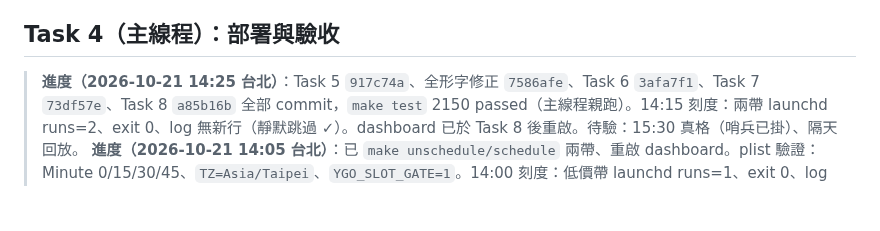
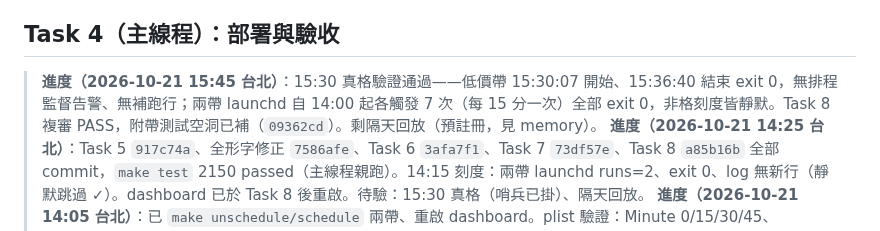
Before and after one commit to jimlai1005/YGO-Sniper, a Markdown page: docs/plans/schedule-pin-taipei.md, the part around the change. Drawn GitHub-style; blank space fills up the shorter version.

Commit message:
docs(plan): 排程時鐘 15:30 真格驗證通過
Co-Authored-By: Claude Fable 5.1 <noreply@anthropic.com>

```diff
--- a/docs/plans/schedule-pin-taipei.md
+++ b/docs/plans/schedule-pin-taipei.md
@@ -376,6 +376,7 @@ def slot_check(band: str = typer.Option("std", help="std（低價帶）或 high
 
 ## Task 4（主線程）：部署與驗收
 
+> **進度（2026-10-21 15:45 台北）**：15:30 真格驗證通過——低價帶 15:30:07 開始、15:36:40 結束 exit 0，無排程監督告警、無補跑行；兩帶 launchd 自 14:00 起各觸發 7 次（每 15 分一次）全部 exit 0，非格刻度皆靜默。Task 8 複審 PASS，附帶測試空洞已補（`09362cd`）。剩隔天回放（預註冊，見 memory）。
 > **進度（2026-10-21 14:25 台北）**：Task 5 `917c74a`、全形字修正 `7586afe`、Task 6 `3afa7f1`、Task 7 `73df57e`、Task 8 `a85b16b` 全部 commit，`make test` 2150 passed（主線程親跑）。14:15 刻度：兩帶 launchd runs=2、exit 0、log 無新行（靜默跳過 ✓）。dashboard 已於 Task 8 後重啟。待驗：15:30 真格（哨兵已掛）、隔天回放。
 > **進度（2026-10-21 14:05 台北）**：已 `make unschedule/schedule` 兩帶、重啟 dashboard。plist 驗證：Minute 0/15/30/45、`TZ=Asia/Taipei`、`YGO_SLOT_GATE=1`。14:00 刻度：低價帶 launchd runs=1、exit 0、log 無新行（靜默跳過 ✓）；高價帶如預期跑一次，但因全域保護鍵出假告警（→ Task 6）。
 
```
